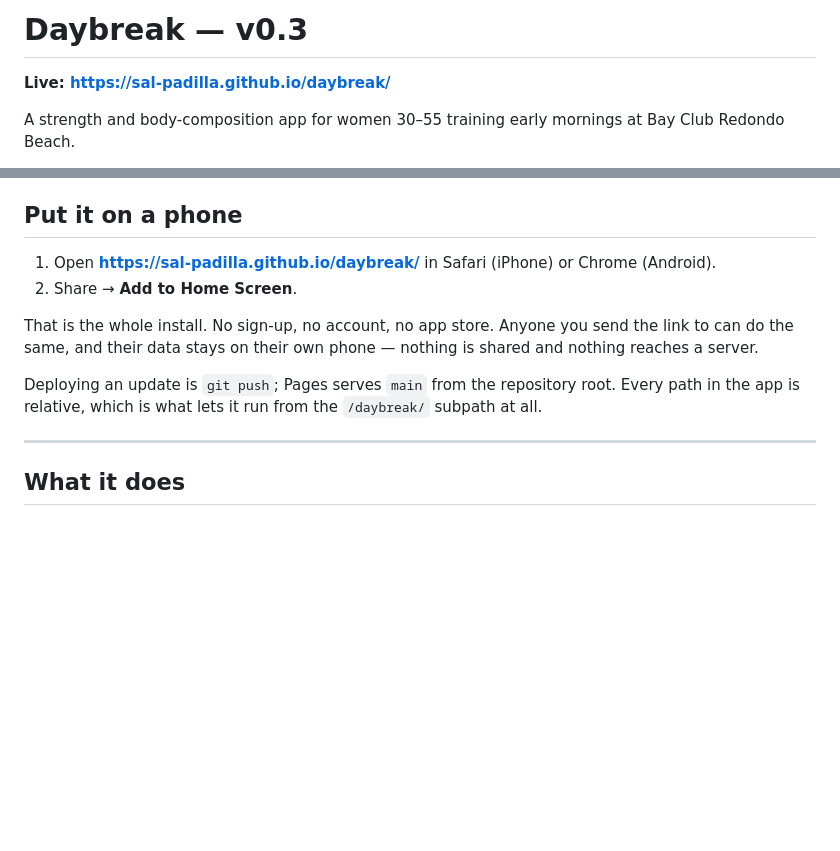
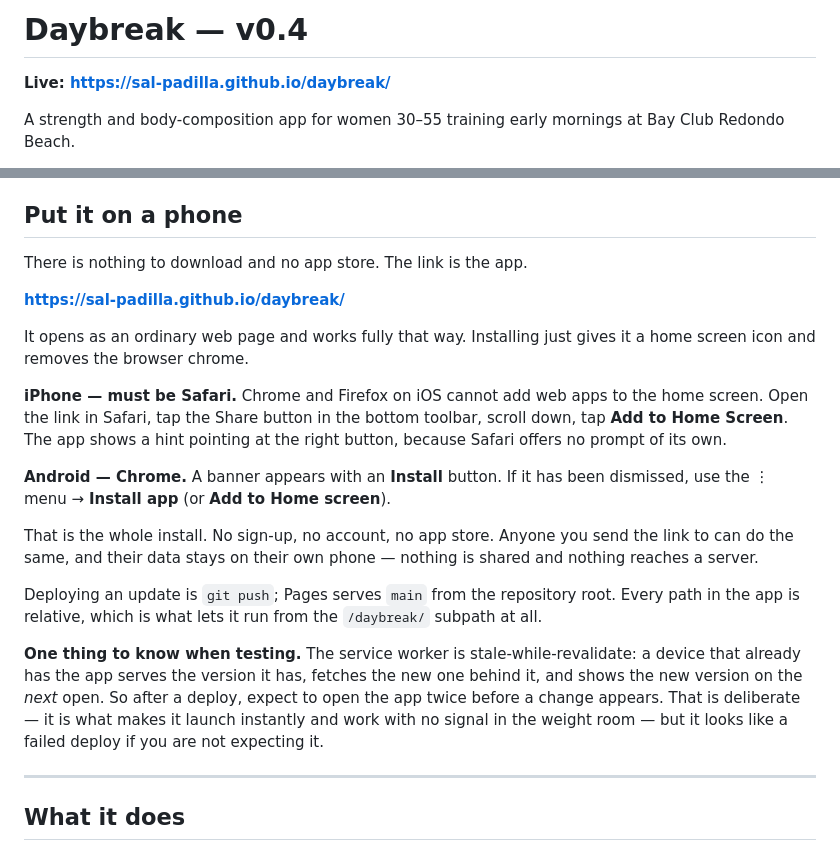
Before and after one commit to Sal-Padilla/daybreak, a Markdown page: README.md, 2 parts joined by grey strips. GitHub-like rendering; blank space fills up the shorter version.

Commit message:
docs: per-platform install steps, and the two-open update behaviour
iPhone must use Safari — Chrome and Firefox on iOS cannot add a web app to the
home screen. Android gets a real Install button. Also documents that
stale-while-revalidate means a change appears on the second open after a deploy,
which otherwise reads as a failed deploy.

Co-Authored-By: Claude Opus 5 <noreply@anthropic.com>

```diff
--- a/README.md
+++ b/README.md
@@ -1,4 +1,4 @@
-# Daybreak — v0.3
+# Daybreak — v0.4
 
 **Live: https://sal-padilla.github.io/daybreak/**
 
@@ -27,8 +27,20 @@ does not appear, open DevTools → Application → Service Workers → Unregiste
 
 ## Put it on a phone
 
-1. Open **https://sal-padilla.github.io/daybreak/** in Safari (iPhone) or Chrome (Android).
-2. Share → **Add to Home Screen**.
+There is nothing to download and no app store. The link is the app.
+
+**https://sal-padilla.github.io/daybreak/**
+
+It opens as an ordinary web page and works fully that way. Installing just gives it a home
+screen icon and removes the browser chrome.
+
+**iPhone — must be Safari.** Chrome and Firefox on iOS cannot add web apps to the home screen.
+Open the link in Safari, tap the Share button in the bottom toolbar, scroll down, tap
+**Add to Home Screen**. The app shows a hint pointing at the right button, because Safari
+offers no prompt of its own.
+
+**Android — Chrome.** A banner appears with an **Install** button. If it has been dismissed,
+use the ⋮ menu → **Install app** (or **Add to Home screen**).
 
 That is the whole install. No sign-up, no account, no app store. Anyone you send the link to
 can do the same, and their data stays on their own phone — nothing is shared and nothing
@@ -36,6 +48,12 @@ reaches a server.
 
 Deploying an update is `git push`; Pages serves `main` from the repository root. Every path in
 the app is relative, which is what lets it run from the `/daybreak/` subpath at all.
+
+**One thing to know when testing.** The service worker is stale-while-revalidate: a device that
+already has the app serves the version it has, fetches the new one behind it, and shows the new
+version on the *next* open. So after a deploy, expect to open the app twice before a change
+appears. That is deliberate — it is what makes it launch instantly and work with no signal in
+the weight room — but it looks like a failed deploy if you are not expecting it.
 
 ---
 
```
